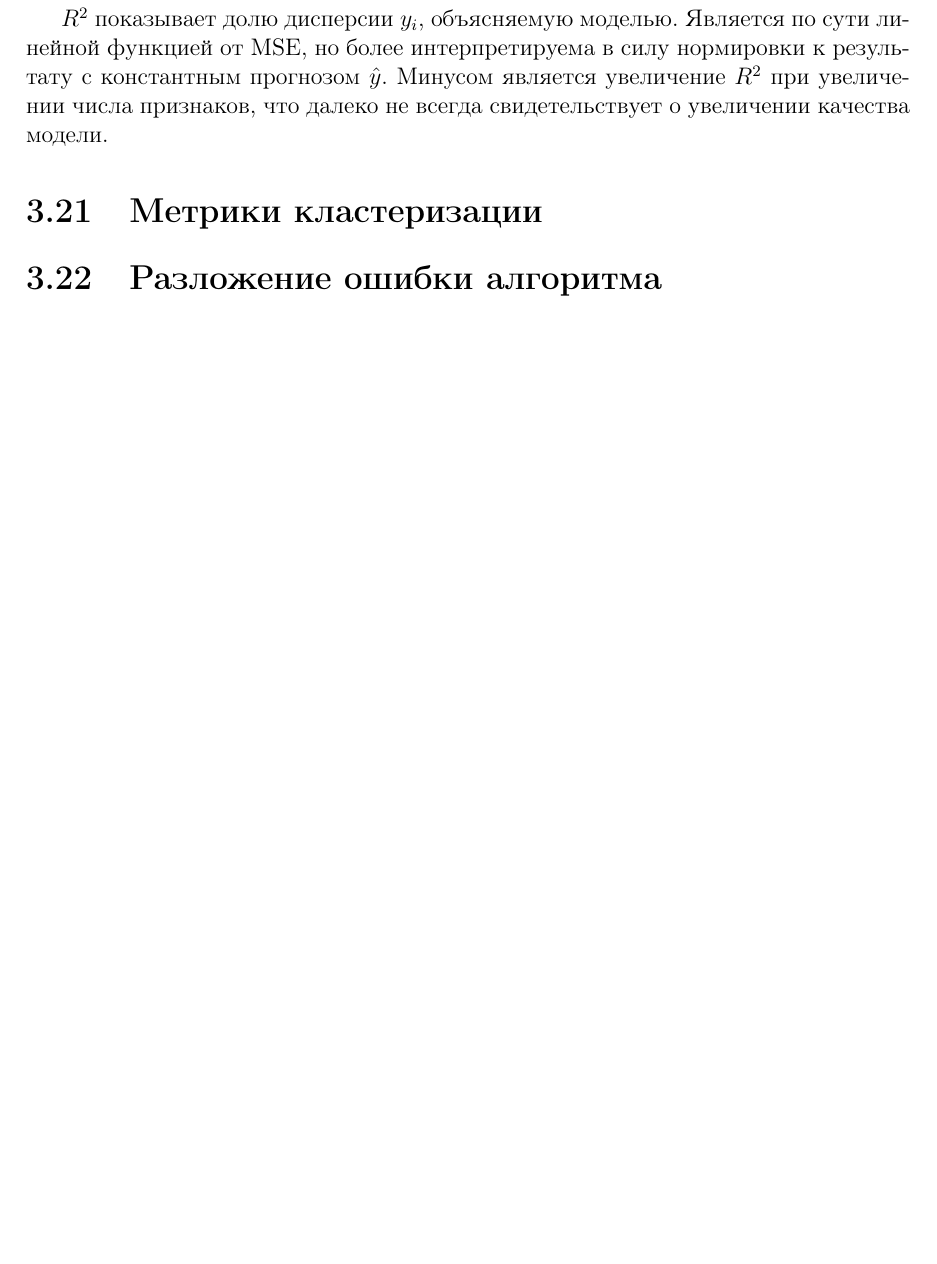
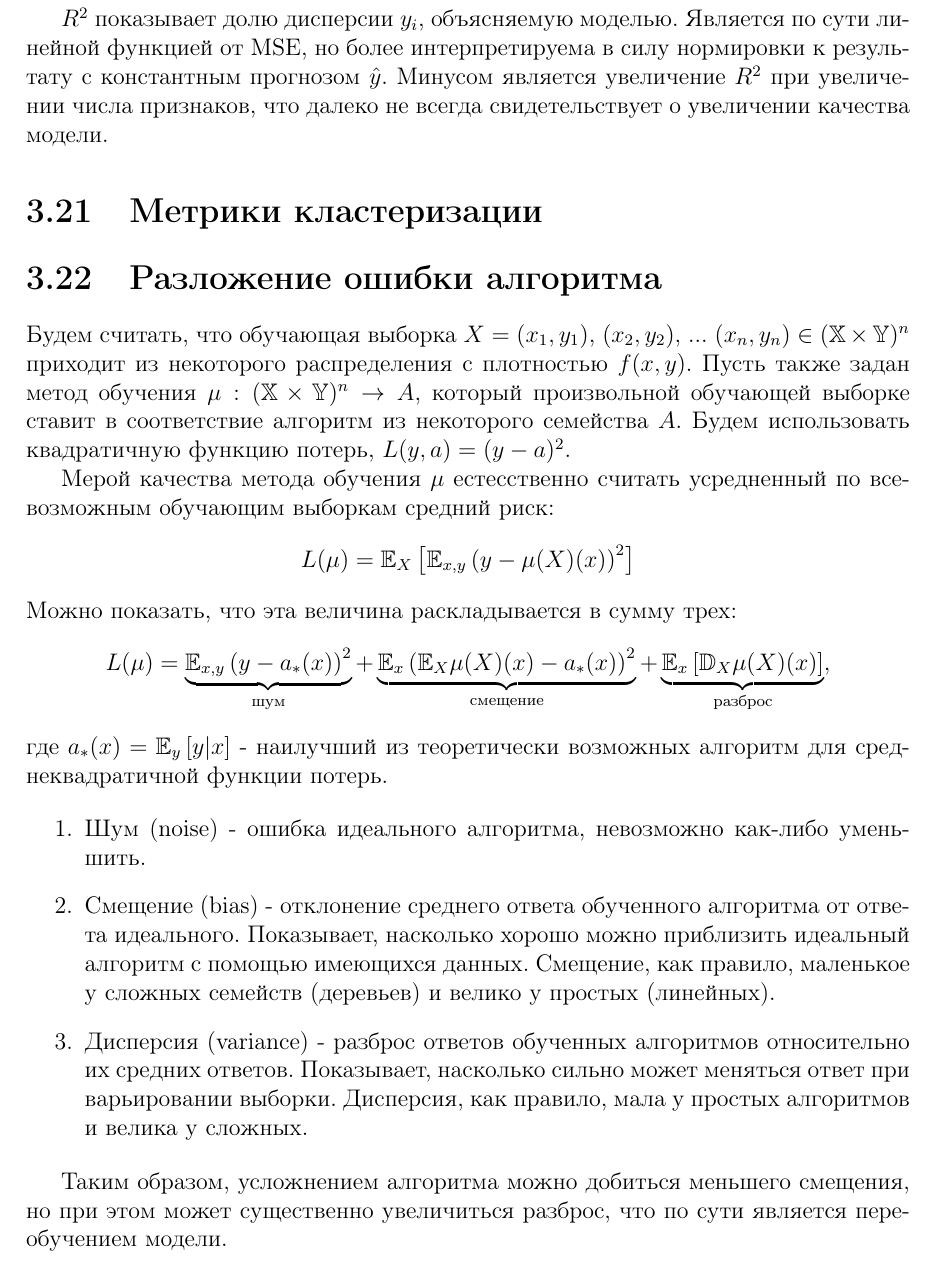
Before and after one commit to sergey-msu/ml-handbook, a LaTeX book (proj/main.tex, which reads proj/chapters/3_general.tex): part of page 27 of 31 before the commit and part of page 27 of 32 after it, cut so that both start at the same text, the shorter picture padded with empty space. Compiled offline with pdfLaTeX.

Commit message:
Add bias-variance decomposition section

```diff
--- a/proj/chapters/3_general.tex
+++ b/proj/chapters/3_general.tex
@@ -333,6 +333,27 @@ $R^2$ показывает долю дисперсии $y_i$, объясняем
 
 \section{Разложение ошибки алгоритма}
 
+Будем считать, что обучающая выборка $X = (x_1, y_1)$, $(x_2, y_2)$, ... $(x_n, y_n) \in (\mathbb{X}\times\mathbb{Y})^n$ приходит из некоторого распределения с плотностью $f(x, y)$. Пусть также задан метод обучения $\mu: (\mathbb{X}\times\mathbb{Y})^n \rightarrow A$, который произвольной обучающей выборке ставит в соответствие алгоритм из некоторого семейства $A$. Будем использовать квадратичную функцию потерь, $L(y, a) = (y - a)^2$.
+
+Мерой качества метода обучения $\mu$ естесственно считать усредненный по всевозможным обучающим выборкам средний риск:
+$$
+L(\mu) = \mathbb{E}_X\left[\mathbb{E}_{x,y}\left(y - \mu(X)(x)\right)^2 \right]
+$$
+Можно показать, что эта величина раскладывается в сумму трех:
+$$
+L(\mu) = \underbrace{\mathbb{E}_{x,y}\left(y - a_{*}(x)\right)^2}_\text{шум} +
+         \underbrace{\mathbb{E}_x\left(\mathbb{E}_X\mu(X)(x) - a_{*}(x)\right)^2}_\text{смещение} +
+         \underbrace{\mathbb{E}_x\left[\mathbb{D}_X\mu(X)(x)\right]}_\text{разброс},
+$$
+где $a_{*}(x) = \mathbb{E}_y\left[y|x\right]$ - наилучший из теоретически возможных алгоритм для среднеквадратичной функции потерь.
+
+\begin{enumerate}
+    \item Шум (noise) - ошибка идеального алгоритма, невозможно как-либо уменьшить.
+    \item Смещение (bias) - отклонение среднего ответа обученного алгоритма от ответа идеального. Показывает, насколько хорошо можно приблизить идеальный алгоритм с помощью имеющихся данных. Смещение, как правило, маленькое у сложных семейств (деревьев) и велико у простых (линейных).
+    \item Дисперсия (variance) - разброс ответов обученных алгоритмов относительно их средних ответов. Показывает, насколько сильно может меняться ответ при варьировании выборки. Дисперсия, как правило, мала у простых алгоритмов и велика у сложных.
+\end{enumerate}
+
+Таким образом, усложнением алгоритма можно добиться меньшего смещения, но при этом может существенно увеличиться разброс, что по сути является переобучением модели.
 
 \section{Кривые валидации}
 
```
Also changed, not shown: out/main.pdf.
